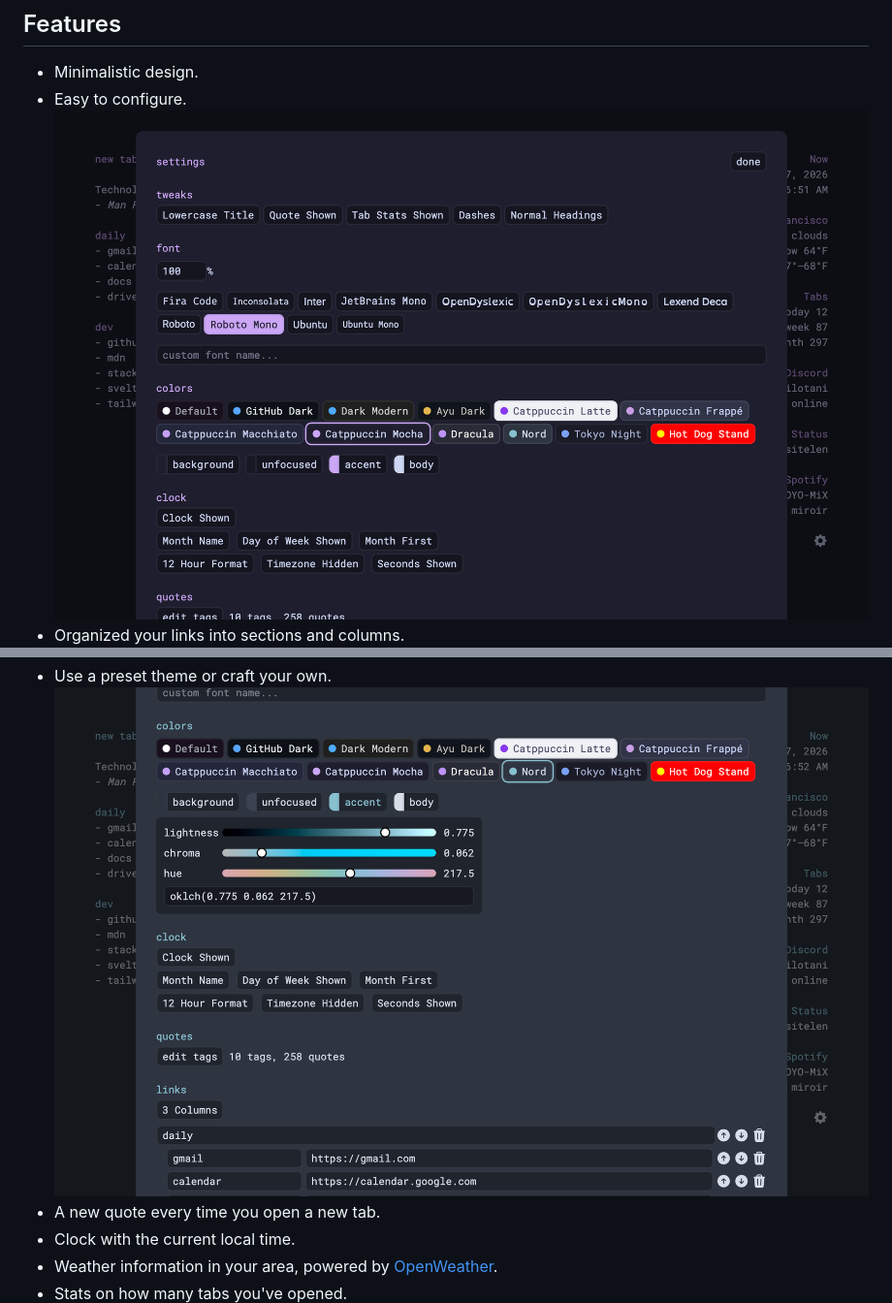
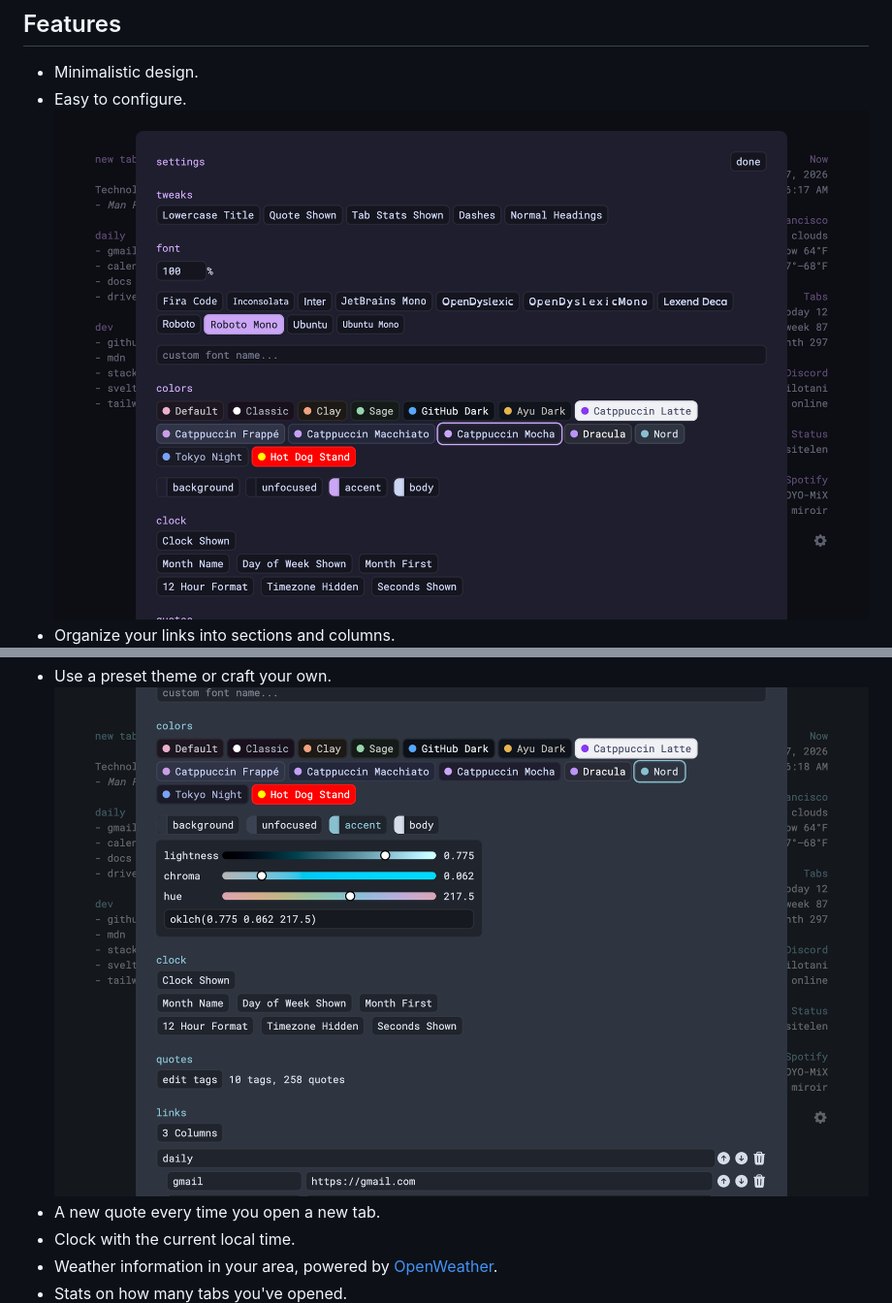
Before and after one commit to cubedhuang/simple-new-tab, a Markdown page: README.md, 2 parts joined by grey strips. Shown at 97% size. Drawn GitHub-style; pictures changed too: docs/colors.png, docs/settings.png.

```diff
--- a/README.md
+++ b/README.md
@@ -12,7 +12,7 @@ A minimalistic, configurable new tab page. Works with Chromium-based browsers an
 - Minimalistic design.
 - Easy to configure.
   ![Screenshot](docs/settings.png)
-- Organized your links into sections and columns.
+- Organize your links into sections and columns.
   ![Screenshot](docs/links.png)
 - Use a preset theme or craft your own.
   ![Screenshot](docs/colors.png)
```
Also changed, not shown: 4 other files.
